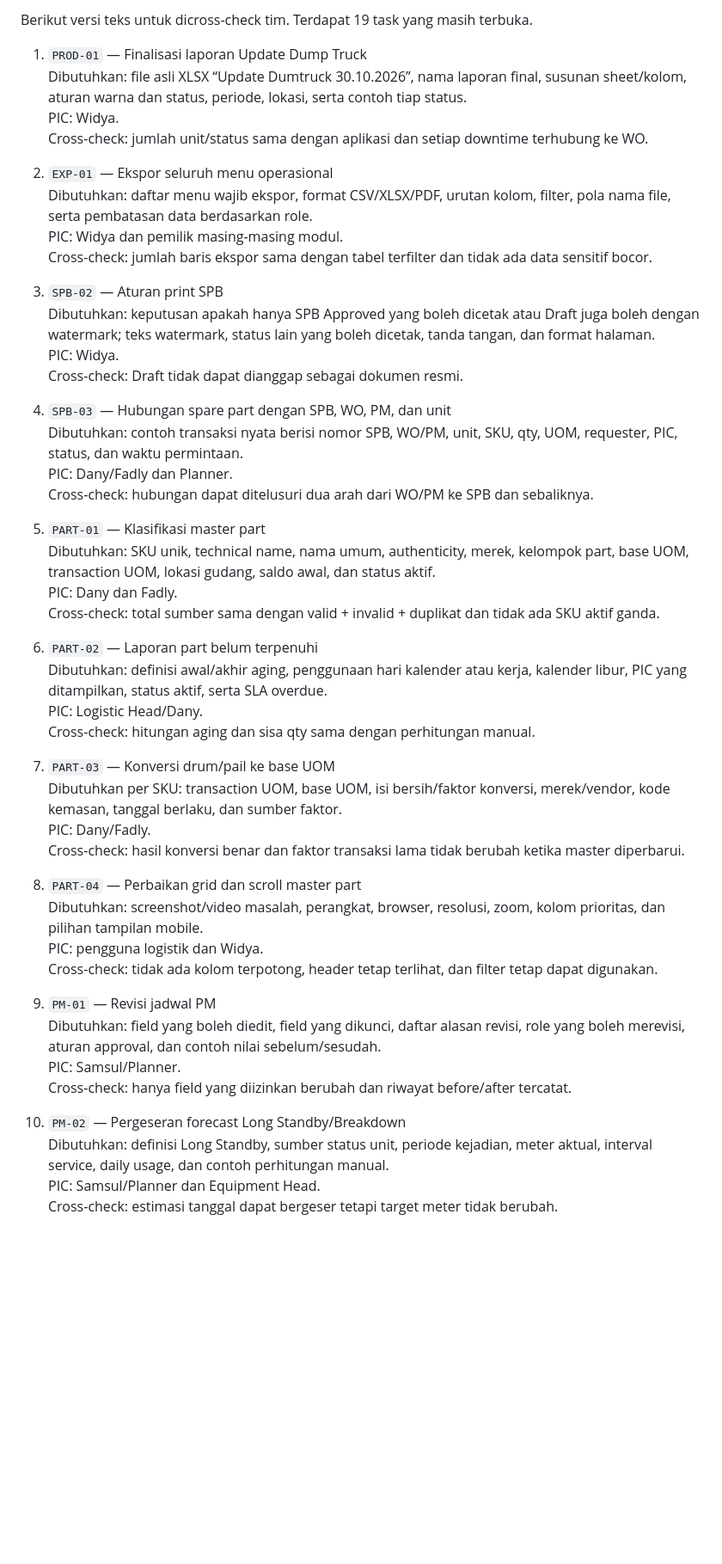
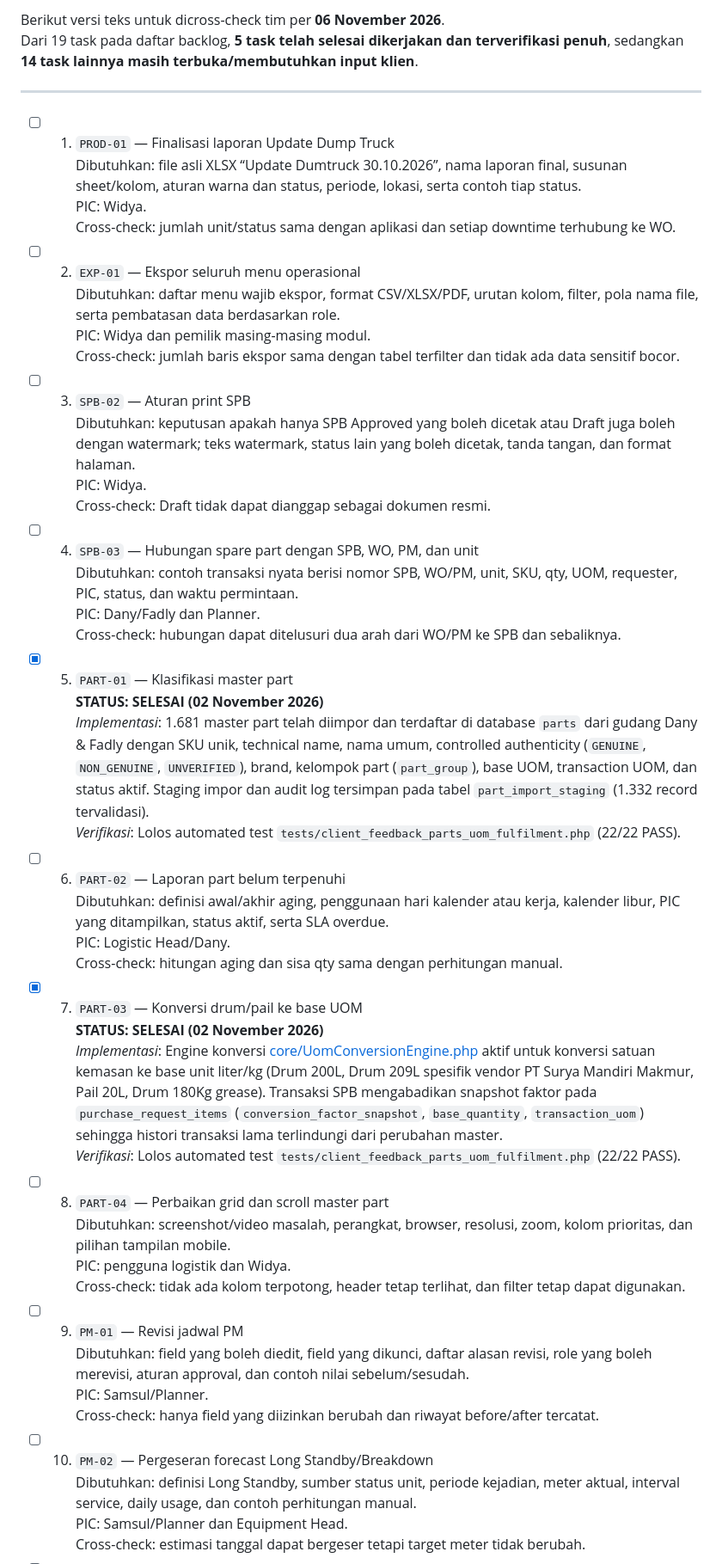
Before and after one commit to kanzdzakipr/ServicePlan-BRA, a Markdown page: TASK_TERBUKA_06112026.md, the part around one of its changes. Shown at 86% size. Drawn GitHub-style; blank space fills up the shorter version.

```diff
--- a/TASK_TERBUKA_06112026.md
+++ b/TASK_TERBUKA_06112026.md
@@ -1,51 +1,54 @@
-Berikut versi teks untuk dicross-check tim. Terdapat 19 task yang masih terbuka.
+Berikut versi teks untuk dicross-check tim per **06 November 2026**.
+Dari 19 task pada daftar backlog, **5 task telah selesai dikerjakan dan terverifikasi penuh**, sedangkan **14 task lainnya masih terbuka/membutuhkan input klien**.
 
-1. `PROD-01` — Finalisasi laporan Update Dump Truck
+---
+
+- [ ] 1. `PROD-01` — Finalisasi laporan Update Dump Truck
    Dibutuhkan: file asli XLSX “Update Dumtruck 30.10.2026”, nama laporan final, susunan sheet/kolom, aturan warna dan status, periode, lokasi, serta contoh tiap status.
    PIC: Widya.
    Cross-check: jumlah unit/status sama dengan aplikasi dan setiap downtime terhubung ke WO.
 
-2. `EXP-01` — Ekspor seluruh menu operasional
+- [ ] 2. `EXP-01` — Ekspor seluruh menu operasional
    Dibutuhkan: daftar menu wajib ekspor, format CSV/XLSX/PDF, urutan kolom, filter, pola nama file, serta pembatasan data berdasarkan role.
    PIC: Widya dan pemilik masing-masing modul.
    Cross-check: jumlah baris ekspor sama dengan tabel terfilter dan tidak ada data sensitif bocor.
 
-3. `SPB-02` — Aturan print SPB
+- [ ] 3. `SPB-02` — Aturan print SPB
    Dibutuhkan: keputusan apakah hanya SPB Approved yang boleh dicetak atau Draft juga boleh dengan watermark; teks watermark, status lain yang boleh dicetak, tanda tangan, dan format halaman.
    PIC: Widya.
    Cross-check: Draft tidak dapat dianggap sebagai dokumen resmi.
 
-4. `SPB-03` — Hubungan spare part dengan SPB, WO, PM, dan unit
+- [ ] 4. `SPB-03` — Hubungan spare part dengan SPB, WO, PM, dan unit
    Dibutuhkan: contoh transaksi nyata berisi nomor SPB, WO/PM, unit, SKU, qty, UOM, requester, PIC, status, dan waktu permintaan.
    PIC: Dany/Fadly dan Planner.
    Cross-check: hubungan dapat ditelusuri dua arah dari WO/PM ke SPB dan sebaliknya.
 
-5. `PART-01` — Klasifikasi master part
-   Dibutuhkan: SKU unik, technical name, nama umum, authenticity, merek, kelompok part, base UOM, transaction UOM, lokasi gudang, saldo awal, dan status aktif.
-   PIC: Dany dan Fadly.
-   Cross-check: total sumber sama dengan valid + invalid + duplikat dan tidak ada SKU aktif ganda.
+- [x] 5. `PART-01` — Klasifikasi master part
+   **STATUS: SELESAI (02 November 2026)**
+   *Implementasi*: 1.681 master part telah diimpor dan terdaftar di database `parts` dari gudang Dany & Fadly dengan SKU unik, technical name, nama umum, controlled authenticity (`GENUINE`, `NON_GENUINE`, `UNVERIFIED`), brand, kelompok part (`part_group`), base UOM, transaction UOM, dan status aktif. Staging impor dan audit log tersimpan pada tabel `part_import_staging` (1.332 record tervalidasi).
+   *Verifikasi*: Lolos automated test `tests/client_feedback_parts_uom_fulfilment.php` (22/22 PASS).
 
-6. `PART-02` — Laporan part belum terpenuhi
+- [ ] 6. `PART-02` — Laporan part belum terpenuhi
    Dibutuhkan: definisi awal/akhir aging, penggunaan hari kalender atau kerja, kalender libur, PIC yang ditampilkan, status aktif, serta SLA overdue.
    PIC: Logistic Head/Dany.
    Cross-check: hitungan aging dan sisa qty sama dengan perhitungan manual.
 
-7. `PART-03` — Konversi drum/pail ke base UOM
-   Dibutuhkan per SKU: transaction UOM, base UOM, isi bersih/faktor konversi, merek/vendor, kode kemasan, tanggal berlaku, dan sumber faktor.
-   PIC: Dany/Fadly.
-   Cross-check: hasil konversi benar dan faktor transaksi lama tidak berubah ketika master diperbarui.
+- [x] 7. `PART-03` — Konversi drum/pail ke base UOM
+   **STATUS: SELESAI (02 November 2026)**
+   *Implementasi*: Engine konversi [core/UomConversionEngine.php](file:///c:/Users/KANZ/Documents/Kanz/Proyekan/ServicePlan-BRA/core/UomConversionEngine.php) aktif untuk konversi satuan kemasan ke base unit liter/kg (Drum 200L, Drum 209L spesifik vendor PT Surya Mandiri Makmur, Pail 20L, Drum 180Kg grease). Transaksi SPB mengabadikan snapshot faktor pada `purchase_request_items` (`conversion_factor_snapshot`, `base_quantity`, `transaction_uom`) sehingga histori transaksi lama terlindungi dari perubahan master.
+   *Verifikasi*: Lolos automated test `tests/client_feedback_parts_uom_fulfilment.php` (22/22 PASS).
 
-8. `PART-04` — Perbaikan grid dan scroll master part
+- [ ] 8. `PART-04` — Perbaikan grid dan scroll master part
    Dibutuhkan: screenshot/video masalah, perangkat, browser, resolusi, zoom, kolom prioritas, dan pilihan tampilan mobile.
    PIC: pengguna logistik dan Widya.
    Cross-check: tidak ada kolom terpotong, header tetap terlihat, dan filter tetap dapat digunakan.
 
-9. `PM-01` — Revisi jadwal PM
+- [ ] 9. `PM-01` — Revisi jadwal PM
    Dibutuhkan: field yang boleh diedit, field yang dikunci, daftar alasan revisi, role yang boleh merevisi, aturan approval, dan contoh nilai sebelum/sesudah.
    PIC: Samsul/Planner.
    Cross-check: hanya field yang diizinkan berubah dan riwayat before/after tercatat.
 
-10. `PM-02` — Pergeseran forecast Long Standby/Breakdown
+- [ ] 10. `PM-02` — Pergeseran forecast Long Standby/Breakdown
     Dibutuhkan: definisi Long Standby, sumber status unit, periode kejadian, meter aktual, interval service, daily usage, dan contoh perhitungan manual.
     PIC: Samsul/Planner dan Equipment Head.
     Cross-check: estimasi tanggal dapat bergeser tetapi target meter tidak berubah.
```
Also changed, not shown: other parts of TASK_TERBUKA_06112026.md (+26 -24 lines).
